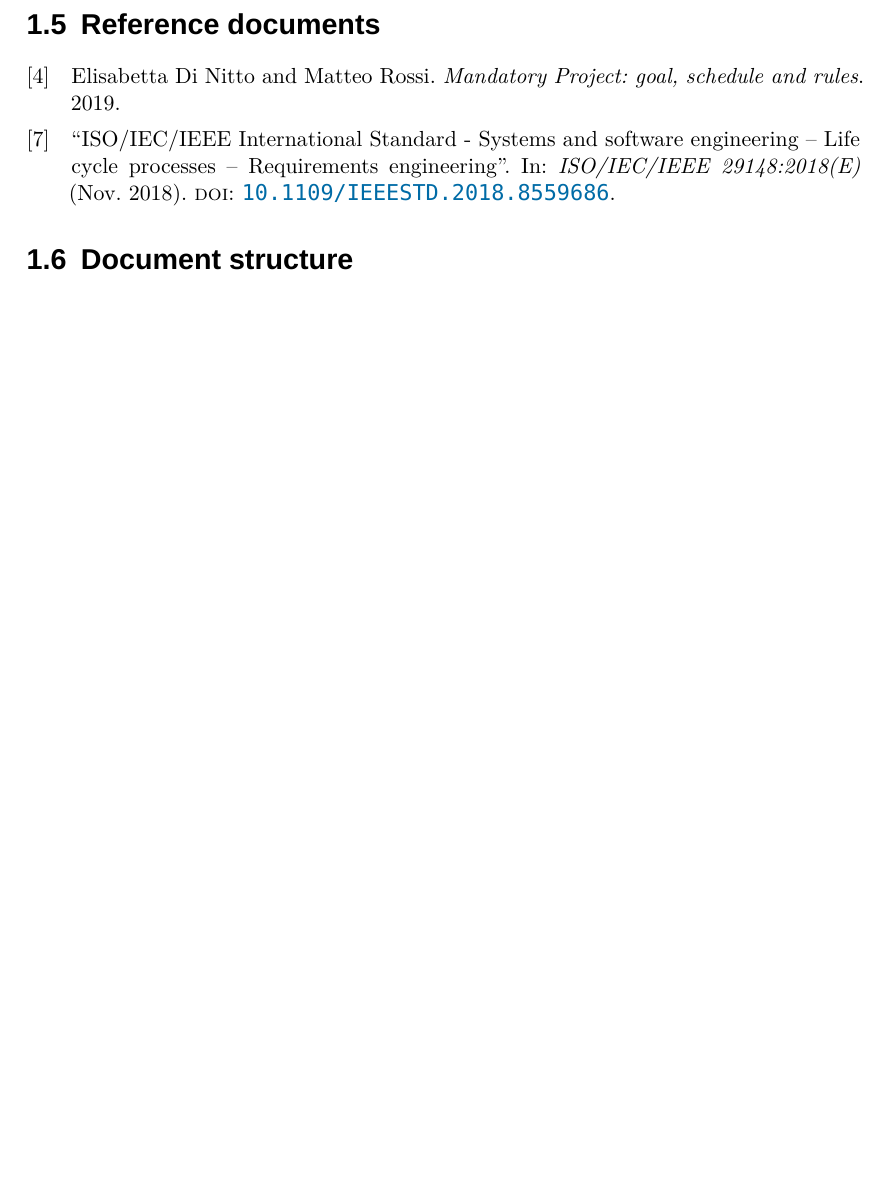
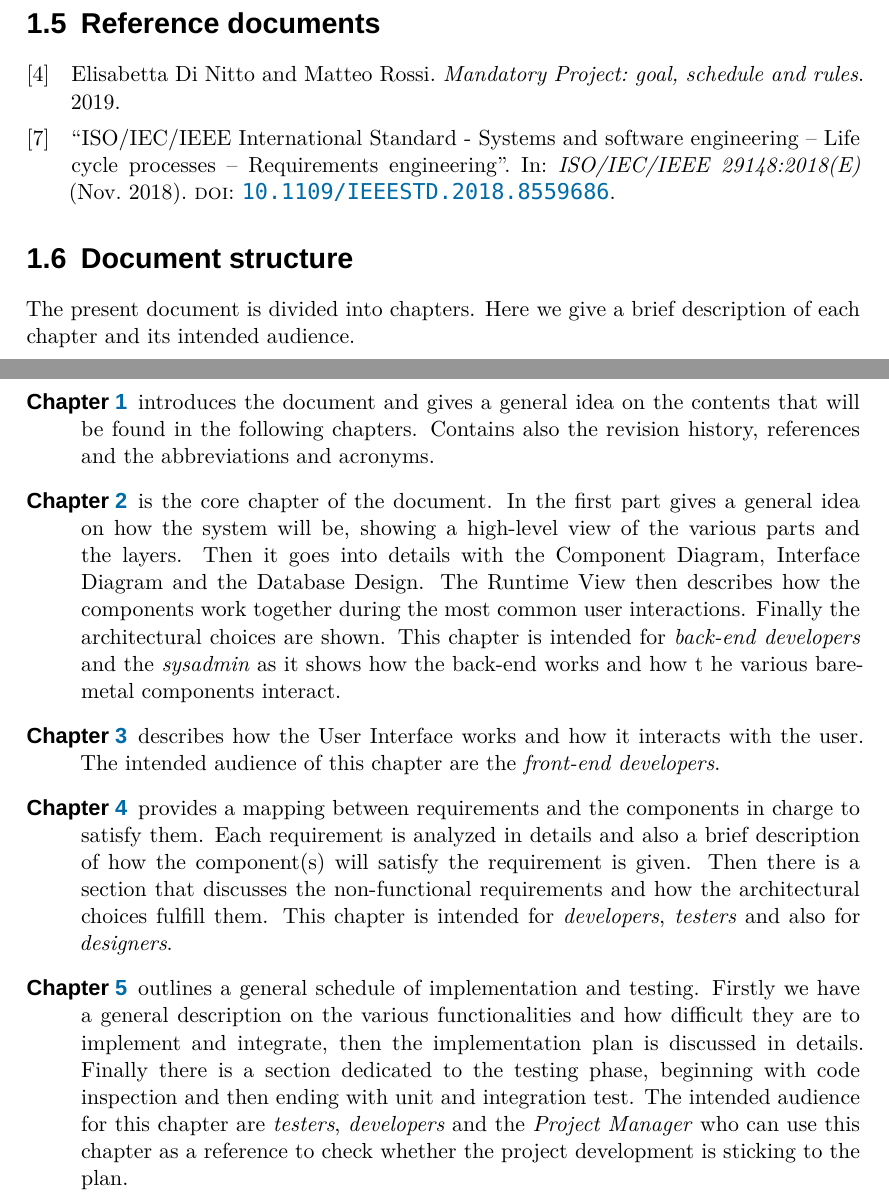
Before and after one commit to fuljo/FulginiDiCesare-SE2, a LaTeX thesis (docs/SafeStreets_DD.tex, which reads docs/chapters_dd/introduction/document_structure.tex): part of page 8 of 43 before the commit and two parts of pages 8 and 9 of 44 after it, the two joined at a grey line, cut so that both start at the same text, the shorter picture padded with empty space. Compiled offline with XeLaTeX; a missing font is replaced by an installed copy or a similar font.

Commit message:
Add document structure, update acronyms

```diff
--- a/docs/chapters_dd/introduction/document_structure.tex
+++ b/docs/chapters_dd/introduction/document_structure.tex
@@ -1,2 +1,36 @@
 \section{Document structure}
-% TODO: Write document structure
+The present document is divided into chapters. Here we give a brief description
+of each chapter and its intended audience.
+\begin{description}
+    \item[Chapter \ref{ch:intro}] introduces the document and gives a general
+    idea on the contents that will be found in the following chapters. Contains
+    also the revision history, references and the abbreviations and acronyms.
+    \item[Chapter \ref{ch:arcdes}] is the core chapter of the document. In the
+    first part gives a general idea on how the system will be, showing a
+    high-level view of the various parts and the layers. Then it goes into
+    details with the Component Diagram, Interface Diagram and the Database
+    Design. The Runtime View then describes how the components work together
+    during the most common user interactions. Finally the architectural choices
+    are shown. This chapter is intended for \emph{back-end developers} and the
+    \emph{sysadmin} as it shows how the back-end works and how t he various
+    bare-metal components interact.
+    \item[Chapter \ref{ch:ui}] describes how the User Interface works and how it
+    interacts with the user. The intended audience of this chapter are the
+    \emph{front-end developers}.
+    \item[Chapter \ref{ch:req}] provides a mapping between requirements and the
+    components in charge to satisfy them. Each requirement is analyzed in
+    details and also a brief description of how the component(s) will satisfy
+    the requirement is given. Then there is a section that discusses the
+    non-functional requirements and how the architectural choices fulfill them.
+    This chapter is intended for \emph{developers}, \emph{testers} and also for
+    \emph{designers}.
+    \item[Chapter \ref{ch:test}] outlines a general schedule of implementation
+    and testing. Firstly we have a general description on the various
+    functionalities and how difficult they are to implement and integrate, then
+    the implementation plan is discussed in details. Finally there is a section
+    dedicated to the testing phase, beginning with code inspection and then
+    ending with unit and integration test. The intended audience for this
+    chapter are \emph{testers}, \emph{developers} and the \emph{Project Manager}
+    who can use this chapter as a reference to check whether the project
+    development is sticking to the plan.
+\end{description}
```
Also changed, not shown: docs/chapters_dd/architectural_design/architectural_design.tex (+1 -1 lines), docs/chapters_dd/integration_implementation_test/implementation_integration_testplan.tex (+1 -1 lines), docs/chapters_dd/introduction/introduction.tex (+1 -1 lines), docs/chapters_dd/requirements_traceability/requirements_traceability.tex (+1 -1 lines), docs/chapters_dd/user_interface_design/user_interface_design.tex (+1 -1 lines), docs/chapters_rasd/introduction/def_acr_abb.tex (+19 -4 lines).
